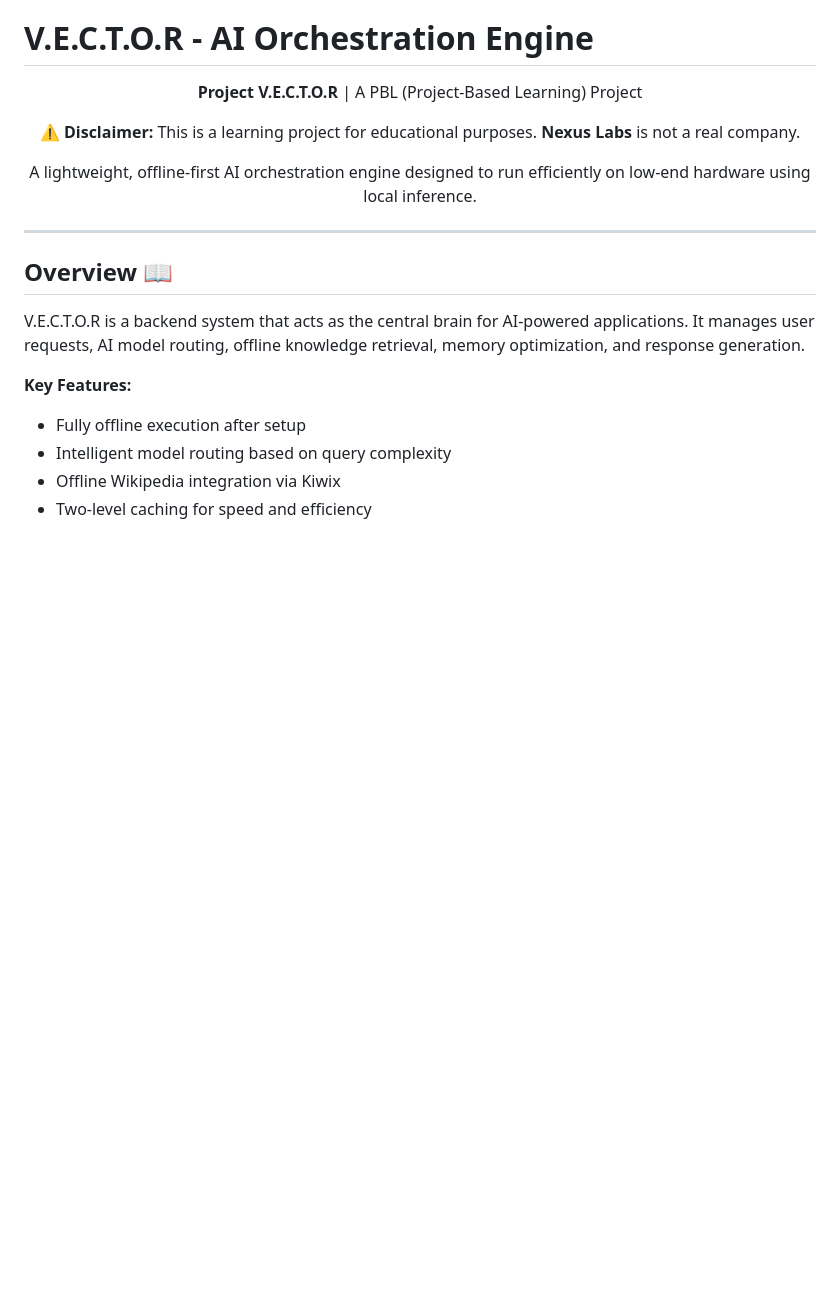
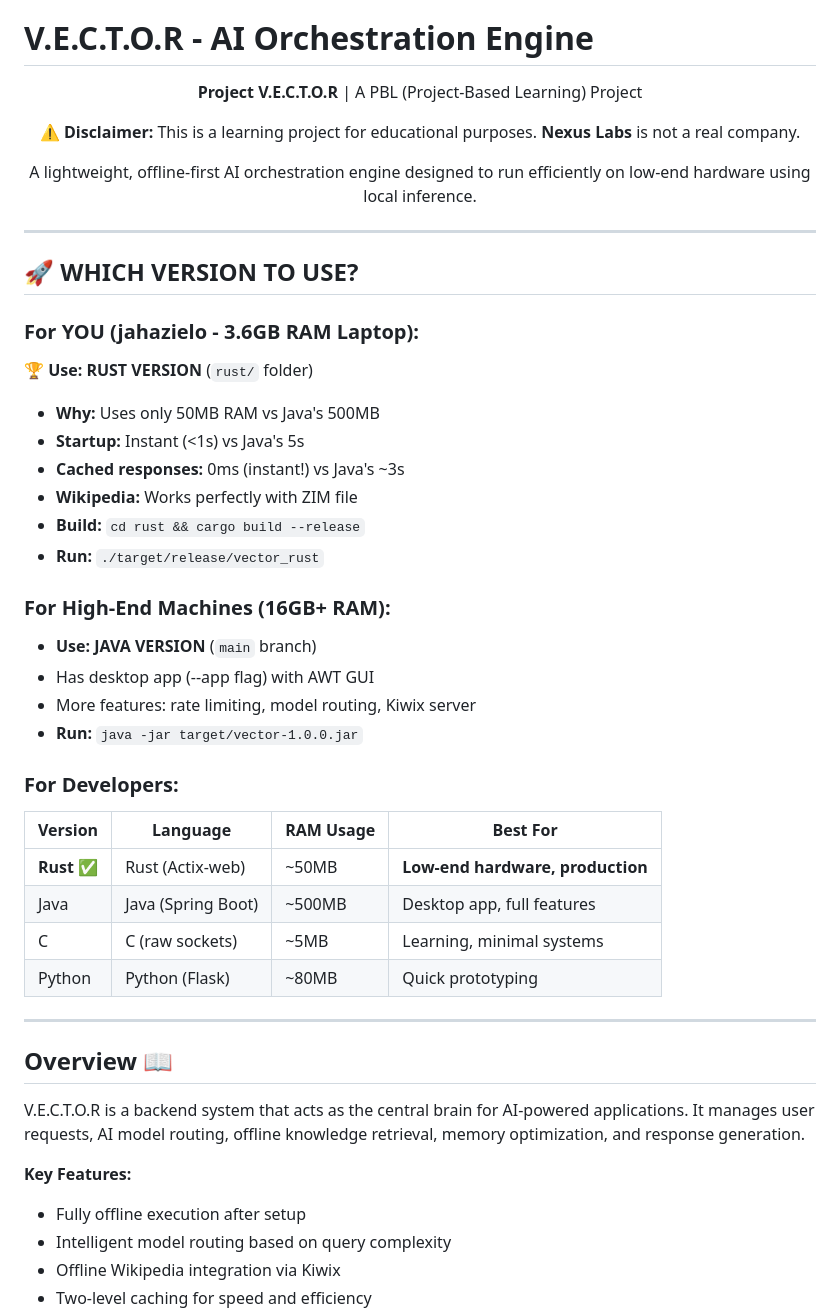
Before and after one commit to jahaziel127g/V.E.C.T.O.R, a Markdown page: README.md, the part around the change. Drawn GitHub-style; blank space fills up the shorter version.

Commit message:
README: Rust is best for low RAM (3.6GB), add version guide

```diff
--- a/README.md
+++ b/README.md
@@ -11,6 +11,33 @@
 <p align="center">
   A lightweight, offline-first AI orchestration engine designed to run efficiently on low-end hardware using local inference.
 </p>
+
+---
+
+## 🚀 **WHICH VERSION TO USE?**
+
+### **For YOU (jahazielo - 3.6GB RAM Laptop):**
+🏆 **Use: RUST VERSION** (`rust/` folder)
+- **Why:** Uses only 50MB RAM vs Java's 500MB
+- **Startup:** Instant (<1s) vs Java's 5s
+- **Cached responses:** 0ms (instant!) vs Java's ~3s
+- **Wikipedia:** Works perfectly with ZIM file
+- **Build:** `cd rust && cargo build --release`
+- **Run:** `./target/release/vector_rust`
+
+### **For High-End Machines (16GB+ RAM):**
+- **Use: JAVA VERSION** (`main` branch)
+- Has desktop app (--app flag) with AWT GUI
+- More features: rate limiting, model routing, Kiwix server
+- **Run:** `java -jar target/vector-1.0.0.jar`
+
+### **For Developers:**
+| Version | Language | RAM Usage | Best For |
+|---------|----------|-----------|----------|
+| **Rust** ✅ | Rust (Actix-web) | ~50MB | **Low-end hardware, production** |
+| Java | Java (Spring Boot) | ~500MB | Desktop app, full features |
+| C | C (raw sockets) | ~5MB | Learning, minimal systems |
+| Python | Python (Flask) | ~80MB | Quick prototyping |
 
 ---
 
```
